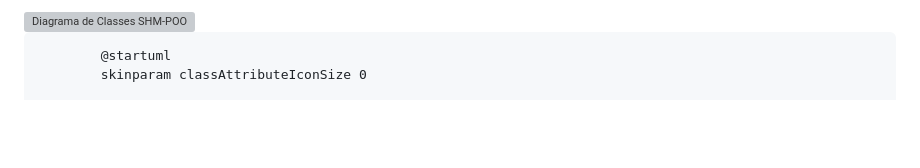
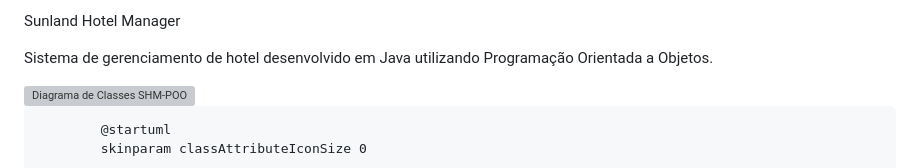
Before and after one commit to Manelsk/sunland-hotel-manager, a Markdown page: README.md, the part around the change. Drawn GitHub-style; blank space fills up the shorter version; grey boxes are pictures that could not be loaded.

Commit message:
Iniciando a descricao do Projeto no ReadMe
Added project title and description in README.

```diff
--- a/README.md
+++ b/README.md
@@ -1,5 +1,7 @@
 
+Sunland Hotel Manager
 
+Sistema de gerenciamento de hotel desenvolvido em Java utilizando Programação Orientada a Objetos.
 
 
 
```
